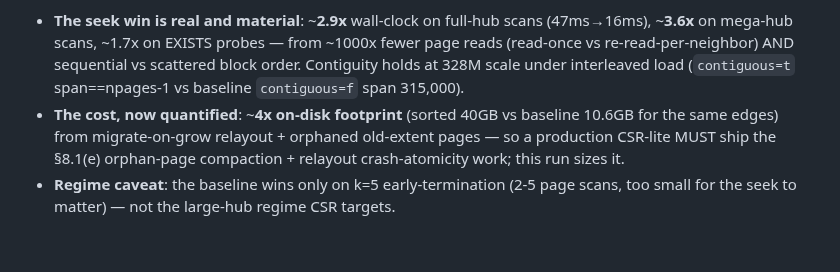
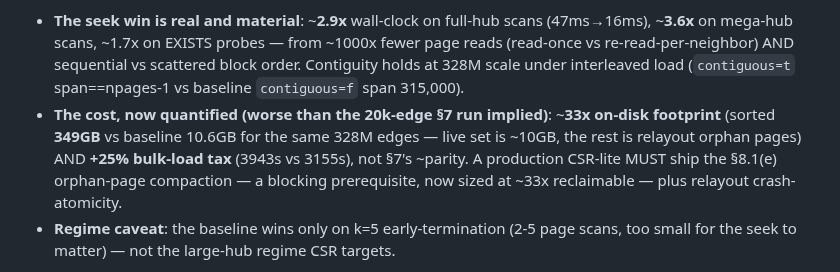
Before and after one commit to ConsultingFuture4200/tridb, a Markdown page: docs/tridb_productization_roadmap_v0.1.0.md, the part around the change. Rendered like a GitHub page; blank space fills up the shorter version.

```diff
--- a/docs/tridb_productization_roadmap_v0.1.0.md
+++ b/docs/tridb_productization_roadmap_v0.1.0.md
@@ -224,9 +224,11 @@ working set, io.stat-confirmed NVMe reads). Full evidence: **docs/csr_lite_gate_
   on mega-hub scans, ~1.7x on EXISTS probes — from ~1000x fewer page reads (read-once vs
   re-read-per-neighbor) AND sequential vs scattered block order. Contiguity holds at 328M scale
   under interleaved load (`contiguous=t` span==npages-1 vs baseline `contiguous=f` span 315,000).
-- **The cost, now quantified**: ~**4x on-disk footprint** (sorted 40GB vs baseline 10.6GB for the
-  same edges) from migrate-on-grow relayout + orphaned old-extent pages — so a production CSR-lite
-  MUST ship the §8.1(e) orphan-page compaction + relayout crash-atomicity work; this run sizes it.
+- **The cost, now quantified (worse than the 20k-edge §7 run implied)**: ~**33x on-disk footprint**
+  (sorted **349GB** vs baseline 10.6GB for the same 328M edges — live set is ~10GB, the rest is
+  relayout orphan pages) AND **+25% bulk-load tax** (3943s vs 3155s), not §7's ~parity. A production
+  CSR-lite MUST ship the §8.1(e) orphan-page compaction — a blocking prerequisite, now sized at ~33x
+  reclaimable — plus relayout crash-atomicity.
 - **Regime caveat**: the baseline wins only on k=5 early-termination (2-5 page scans, too small for
   the seek to matter) — not the large-hub regime CSR targets.
 
```
Also changed, not shown: docs/csr_lite_gate_b_realio_v0.1.0.md (+20 -7 lines).
